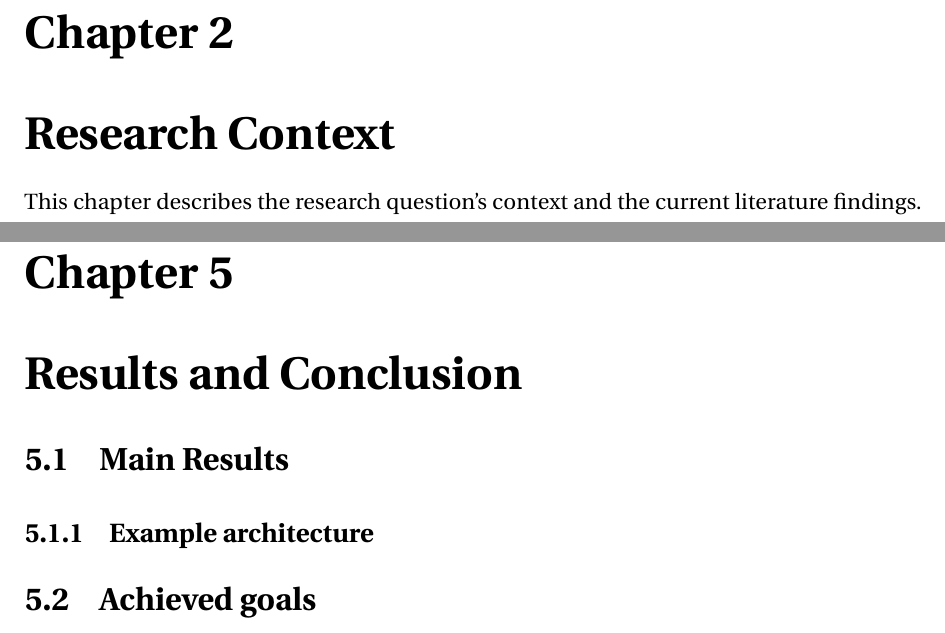
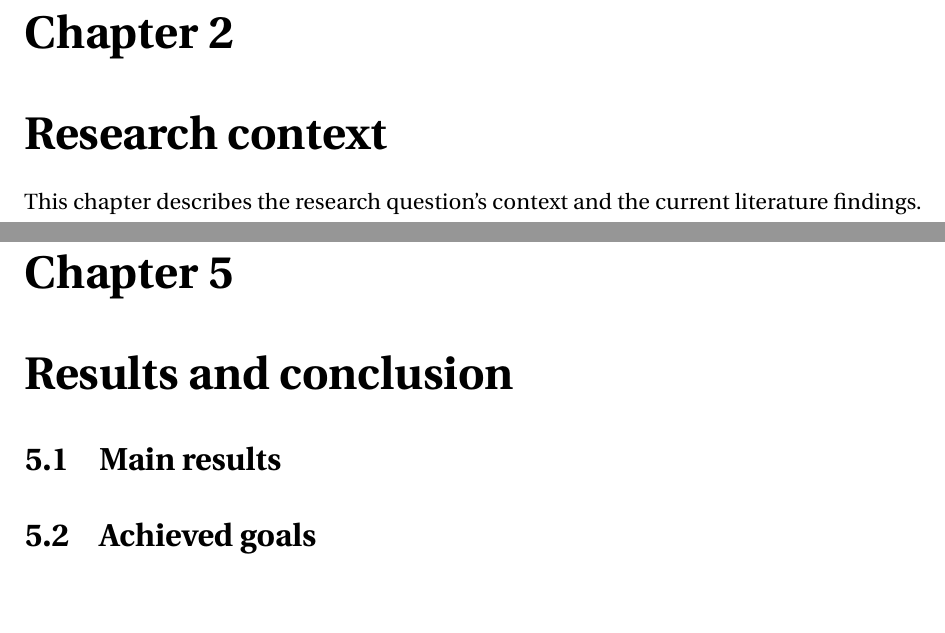
Before and after one commit to danburonline/spatial-place, a LaTeX thesis (thesis/src/thesis.tex, which reads thesis/src/Chapter2/chapter2.tex, thesis/src/Chapter5/chapter5.tex): two parts of pages 15 and 42 of 52, joined at a grey line, cut so that both start at the same text, the shorter picture padded with empty space. Compiled offline with pdfLaTeX.

Commit message:
More adjustments for the ouline

```diff
--- a/thesis/src/Chapter2/chapter2.tex
+++ b/thesis/src/Chapter2/chapter2.tex
@@ -1,4 +1,4 @@
-\chapter{Research Context}
+\chapter{Research context}
 \graphicspath{{Chapter2/Figs/}{Chapter2/Figs/}}
 
 This chapter describes the research question's context and the current literature findings. The reader is educated on neuroscientific limitations, the state of current non-invasive BCIs, the motivation for developing cloud-based BCI software for the general population and the overall definition of a N/CI.
--- a/thesis/src/Chapter5/chapter5.tex
+++ b/thesis/src/Chapter5/chapter5.tex
@@ -1,13 +1,10 @@
-\chapter{Results and Conclusion}
+\chapter{Results and conclusion}
 \graphicspath{{Chapter5/Figs/}{Chapter5/Figs/}}
 
 % 5.1 Ergebnisse: Präsentation des konkreten Endergebnisses. Kompakte Zusammenfassung des Projekts unter Berücksichtigung der anfänglichen Zieldefinition. Wichtig ist dabei, dass man eine kritische Betrachtung der faktischen Resultate vornimmt (Evaluation). Hier ist ein Soll-Ist-Vergleich zur Zielsetzung aus Kapitel 1 mit kritischer Stellungnahme gewünscht. 5.2 Zusammenfassung: Es soll eine Zusammenfassung der Arbeit geschrieben werden und ein Fazit in Bezug auf das Projekt dessen Bedeutung (Relevanz und Nutzen) gezogen werden. Weiterhin soll eine Kritische Betrachtung der eigenen Vorgehensweise erfolgen. Abschließend soll ein Ausblick auf weitere Projektideen, die sich im Rahmen der Arbeit ergeben haben, gegeben werden (Folgeprojekte, Veröffentlichungen, Verwertung). Empfohlener Umfang: ca. 15-20%
 
-\section{Main Results}
+\section{Main results}
 \label{chapter5-main-results}
-
-\subsection{Example architecture}
-\label{chapter5-example-architecture}
 
 % - First, we investigated whether X (research question)
 % - We used an Independent samples t test with groups as independent variable and the
```
